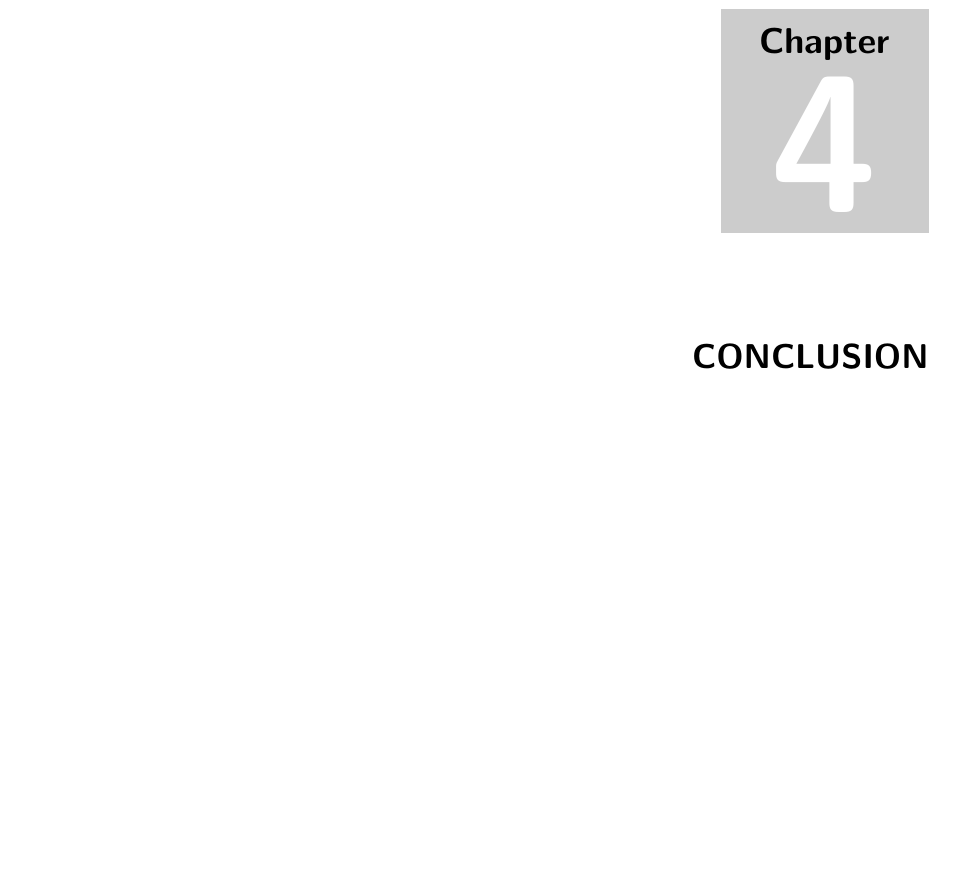
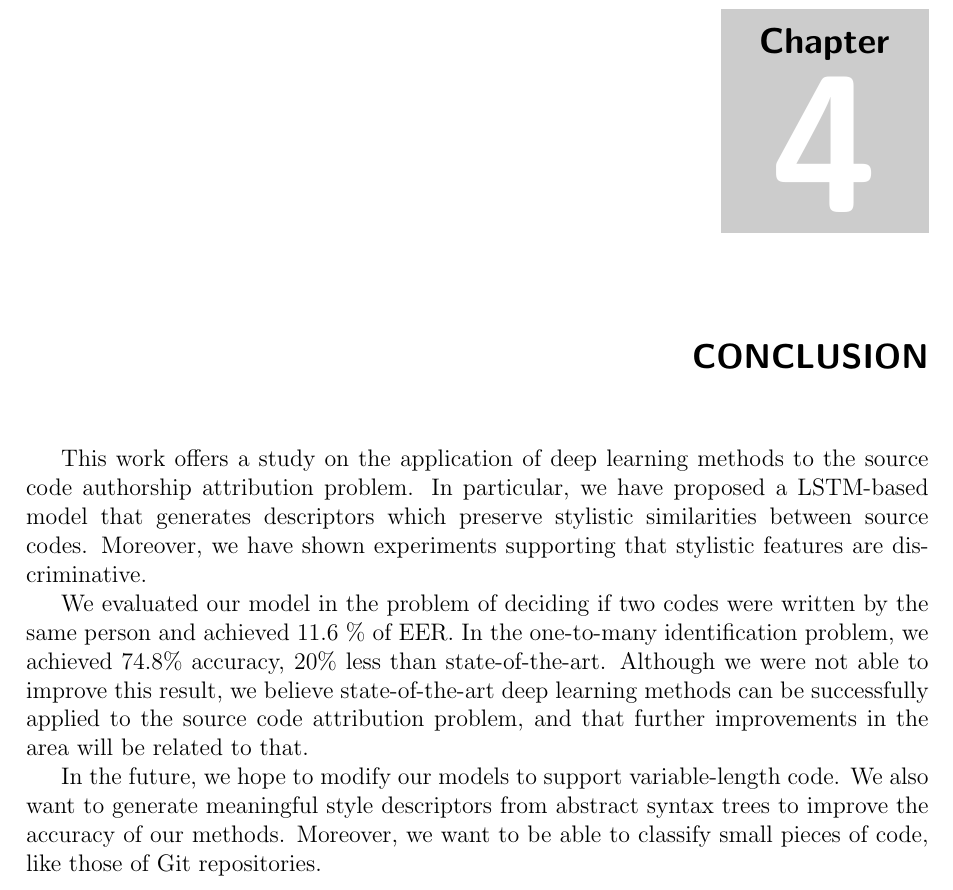
Before and after one commit to rsalesc/tcc-overleaf, a LaTeX thesis (main.tex, which reads src/chapters/conclusion.tex): part of page 33 of 37, cut so that both start at the same text, the shorter picture padded with empty space. Compiled offline with pdfLaTeX.

Commit message:
Add conclusion

```diff
--- a/src/chapters/conclusion.tex
+++ b/src/chapters/conclusion.tex
@@ -1 +1,7 @@
 \xchapter{Conclusion}{}
+
+This work offers a study on the application of deep learning methods to the source code authorship attribution problem. In particular, we have proposed a LSTM-based model that generates descriptors which preserve stylistic similarities between source codes. Moreover, we have shown experiments supporting that stylistic features are discriminative.
+
+We evaluated our model in the problem of deciding if two codes were written by the same person and achieved 11.6 \% of EER. In the one-to-many identification problem, we achieved 74.8\% accuracy, 20\% less than state-of-the-art. Although we were not able to improve this result, we believe state-of-the-art deep learning methods can be successfully applied to the source code attribution problem, and that further improvements in the area will be related to that.
+
+In the future, we hope to modify our models to support variable-length code. We also want to generate meaningful style descriptors from abstract syntax trees to improve the accuracy of our methods. Moreover, we want to be able to classify small pieces of code, like those of Git repositories.
```
Also changed, not shown: main.pdf.
